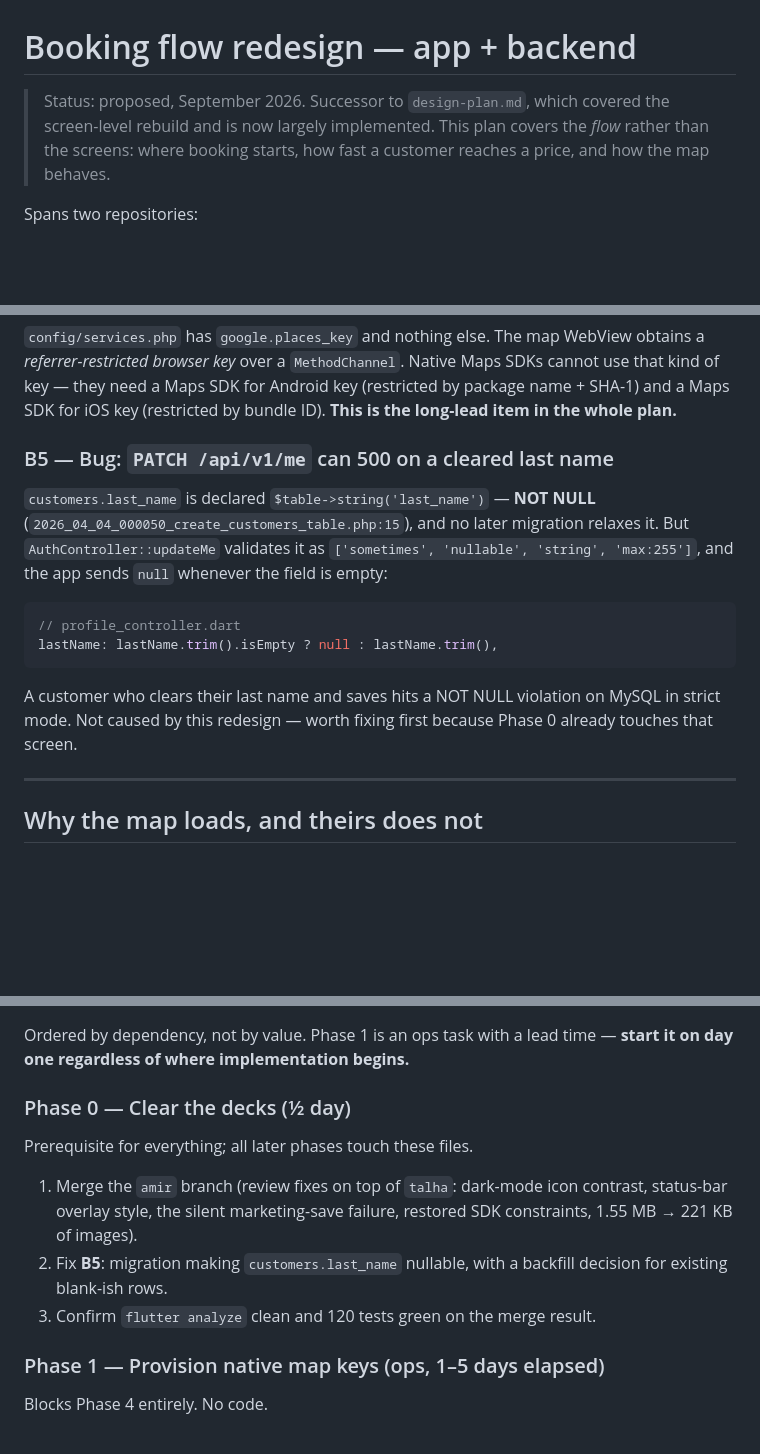
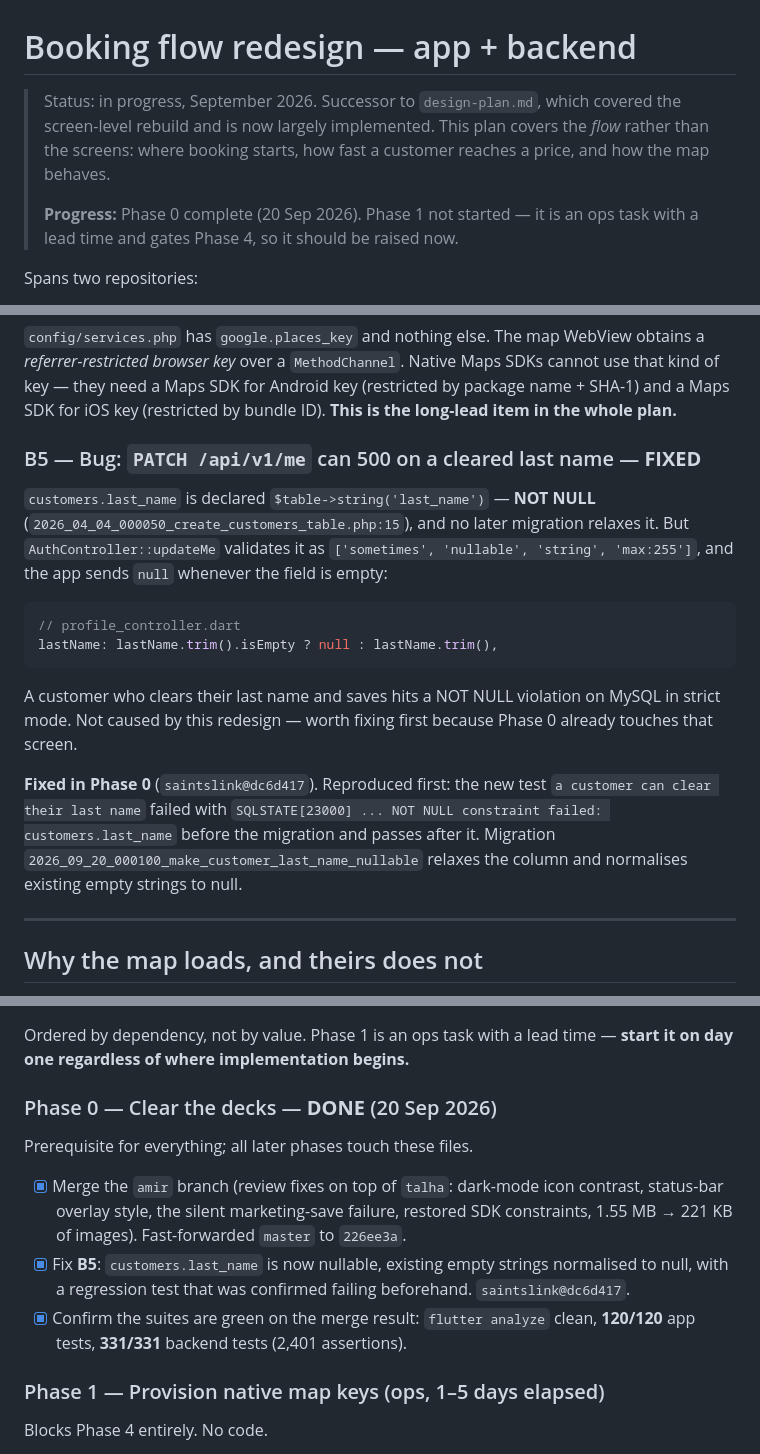
Before and after one commit to amirkhayam01/saintlink-flutter, a Markdown page: docs/booking-flow-redesign.md, 3 parts joined by grey strips. GitHub-like rendering; blank space fills up the shorter version.

Commit message:
docs: mark phase 0 of the redesign complete
Co-Authored-By: Claude Opus 5 <noreply@anthropic.com>

```diff
--- a/docs/booking-flow-redesign.md
+++ b/docs/booking-flow-redesign.md
@@ -1,9 +1,12 @@
 # Booking flow redesign — app + backend
 
-> Status: proposed, September 2026. Successor to `design-plan.md`, which covered
-> the screen-level rebuild and is now largely implemented. This plan covers the
-> *flow* rather than the screens: where booking starts, how fast a customer
-> reaches a price, and how the map behaves.
+> Status: in progress, September 2026. Successor to `design-plan.md`, which
+> covered the screen-level rebuild and is now largely implemented. This plan
+> covers the *flow* rather than the screens: where booking starts, how fast a
+> customer reaches a price, and how the map behaves.
+>
+> **Progress:** Phase 0 complete (20 Sep 2026). Phase 1 not started — it is an
+> ops task with a lead time and gates Phase 4, so it should be raised now.
 
 Spans two repositories:
 
@@ -96,7 +99,7 @@ SDKs cannot use that kind of key — they need a Maps SDK for Android key
 (restricted by package name + SHA-1) and a Maps SDK for iOS key (restricted by
 bundle ID). **This is the long-lead item in the whole plan.**
 
-### B5 — Bug: `PATCH /api/v1/me` can 500 on a cleared last name
+### B5 — Bug: `PATCH /api/v1/me` can 500 on a cleared last name — **FIXED**
 
 `customers.last_name` is declared `$table->string('last_name')` — **NOT NULL**
 (`2026_04_04_000050_create_customers_table.php:15`), and no later migration
@@ -112,6 +115,13 @@ lastName: lastName.trim().isEmpty ? null : lastName.trim(),
 A customer who clears their last name and saves hits a NOT NULL violation on
 MySQL in strict mode. Not caused by this redesign — worth fixing first because
 Phase 0 already touches that screen.
+
+**Fixed in Phase 0** (`saintslink@dc6d417`). Reproduced first: the new test
+`a customer can clear their last name` failed with
+`SQLSTATE[23000] ... NOT NULL constraint failed: customers.last_name` before
+the migration and passes after it. Migration
+`2026_09_20_000100_make_customer_last_name_nullable` relaxes the column and
+normalises existing empty strings to null.
 
 ---
 
@@ -147,16 +157,20 @@ entirely with the swap.
 Ordered by dependency, not by value. Phase 1 is an ops task with a lead time —
 **start it on day one regardless of where implementation begins.**
 
-### Phase 0 — Clear the decks (½ day)
+### Phase 0 — Clear the decks — **DONE** (20 Sep 2026)
 
 Prerequisite for everything; all later phases touch these files.
 
-1. Merge the `amir` branch (review fixes on top of `talha`: dark-mode icon
-   contrast, status-bar overlay style, the silent marketing-save failure,
-   restored SDK constraints, 1.55 MB → 221 KB of images).
-2. Fix **B5**: migration making `customers.last_name` nullable, with a
-   backfill decision for existing blank-ish rows.
-3. Confirm `flutter analyze` clean and 120 tests green on the merge result.
+- [x] Merge the `amir` branch (review fixes on top of `talha`: dark-mode icon
+      contrast, status-bar overlay style, the silent marketing-save failure,
+      restored SDK constraints, 1.55 MB → 221 KB of images).
+      Fast-forwarded `master` to `226ee3a`.
+- [x] Fix **B5**: `customers.last_name` is now nullable, existing empty
+      strings normalised to null, with a regression test that was confirmed
+      failing beforehand. `saintslink@dc6d417`.
+- [x] Confirm the suites are green on the merge result: `flutter analyze`
+      clean, **120/120** app tests, **331/331** backend tests (2,401
+      assertions).
 
 ### Phase 1 — Provision native map keys (ops, 1–5 days elapsed)
 
```
Also changed, not shown: other parts of docs/booking-flow-redesign.md (+4 -3 lines).
